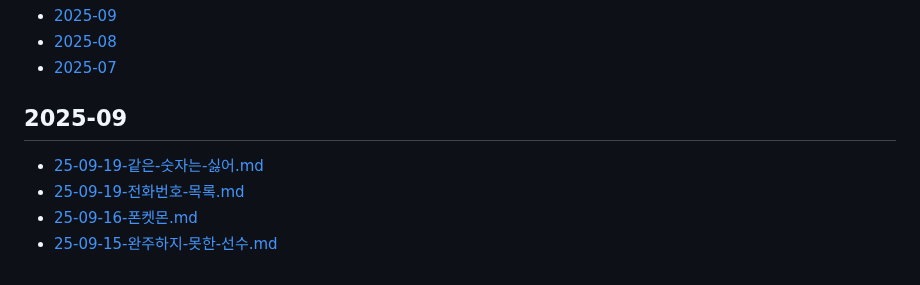
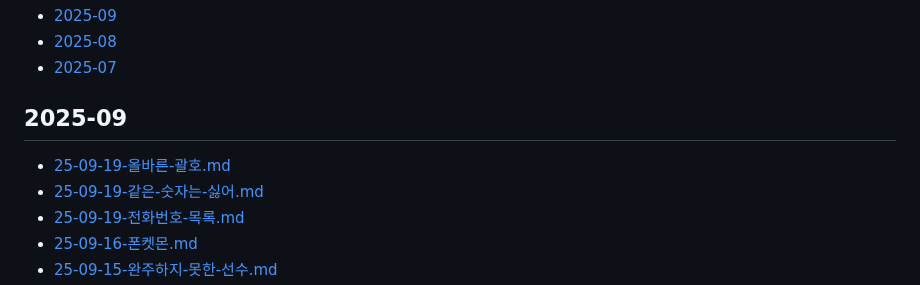
Before and after one commit to macaronpark/study, a Markdown page: algorithm/programmers/README.md, the part around the change. GitHub-like rendering.

```diff
--- a/algorithm/programmers/README.md
+++ b/algorithm/programmers/README.md
@@ -6,6 +6,7 @@
 
 ## 2025-09
 
+- [25-09-19-올바른-괄호.md](/algorithm/programmers/25-09-19-올바른-괄호.md)
 - [25-09-19-같은-숫자는-싫어.md](/algorithm/programmers/25-09-19-같은-숫자는-싫어.md)
 - [25-09-19-전화번호-목록.md](/algorithm/programmers/25-09-19-전화번호-목록.md)
 - [25-09-16-폰켓몬.md](/algorithm/programmers/25-09-16-폰켓몬.md)
```
Also changed, not shown: algorithm/programmers/25-09-19-올바른-괄호.md (added, +89 -0 lines).
